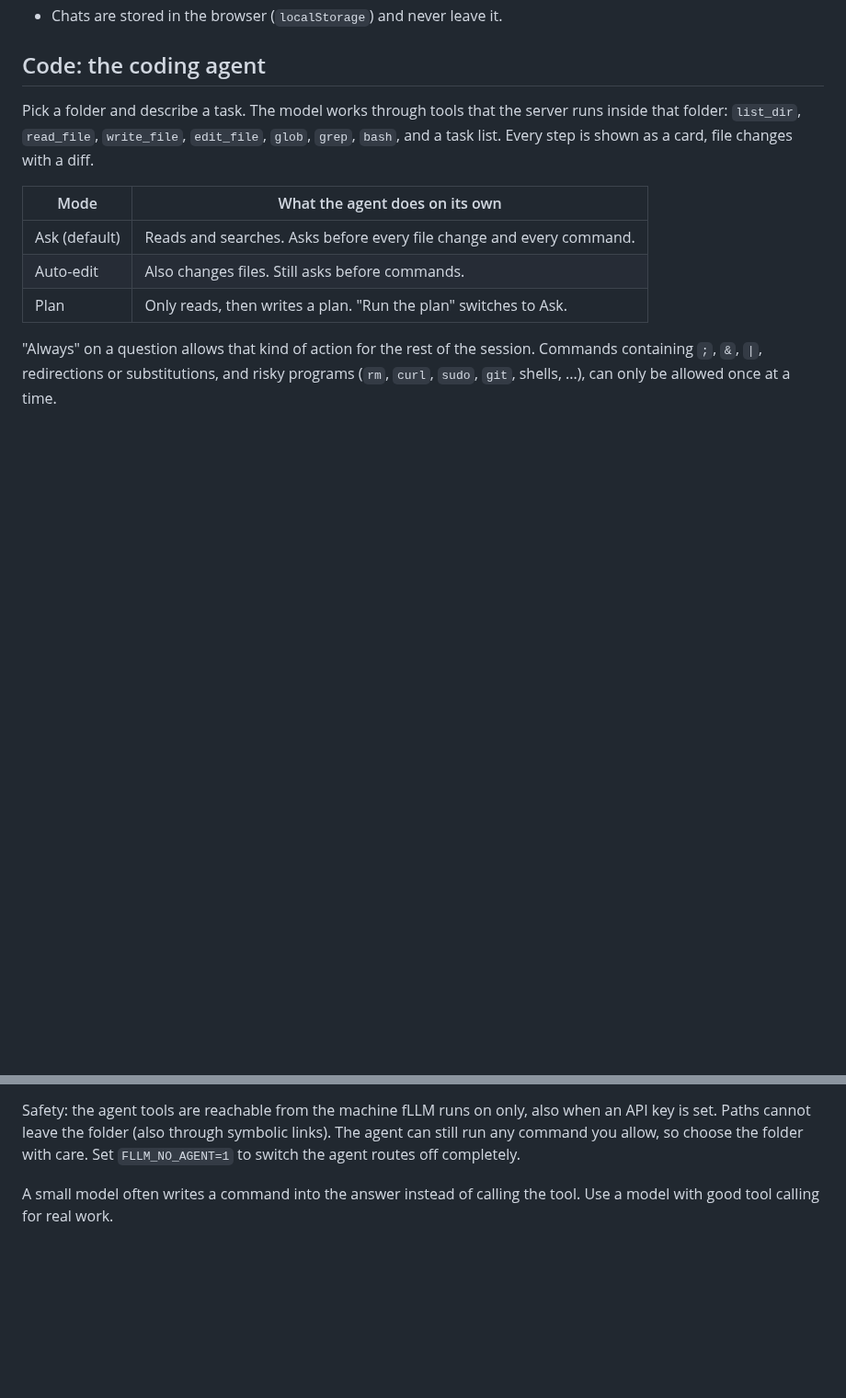
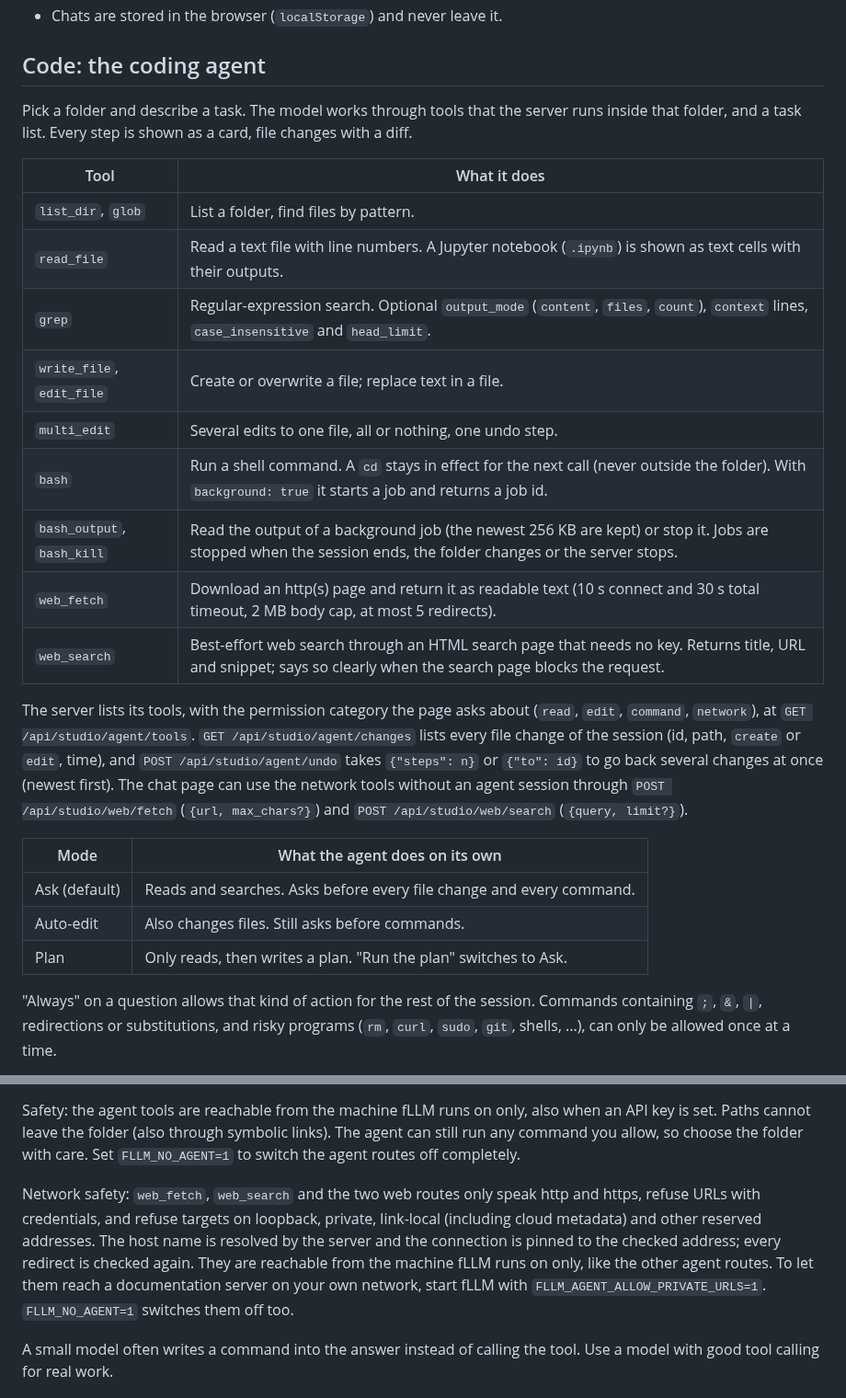
Before and after one commit to Marco-Lu2508/fLLM, a Markdown page: docs/user/studio.md, 2 parts joined by grey strips. Shown at 92% size. GitHub-like rendering; blank space fills up the shorter version.

Commit message:
Docs: agent tools, network safety and changelog

```diff
--- a/docs/user/studio.md
+++ b/docs/user/studio.md
@@ -27,8 +27,26 @@ page in your default browser (`--no-open` keeps it closed). All other `serve` op
 
 ## Code: the coding agent
 
-Pick a folder and describe a task. The model works through tools that the server runs inside that folder: `list_dir`, `read_file`,
-`write_file`, `edit_file`, `glob`, `grep`, `bash`, and a task list. Every step is shown as a card, file changes with a diff.
+Pick a folder and describe a task. The model works through tools that the server runs inside that folder, and a task list. Every step
+is shown as a card, file changes with a diff.
+
+| Tool | What it does |
+| --- | --- |
+| `list_dir`, `glob` | List a folder, find files by pattern. |
+| `read_file` | Read a text file with line numbers. A Jupyter notebook (`.ipynb`) is shown as text cells with their outputs. |
+| `grep` | Regular-expression search. Optional `output_mode` (`content`, `files`, `count`), `context` lines, `case_insensitive` and `head_limit`. |
+| `write_file`, `edit_file` | Create or overwrite a file; replace text in a file. |
+| `multi_edit` | Several edits to one file, all or nothing, one undo step. |
+| `bash` | Run a shell command. A `cd` stays in effect for the next call (never outside the folder). With `background: true` it starts a job and returns a job id. |
+| `bash_output`, `bash_kill` | Read the output of a background job (the newest 256 KB are kept) or stop it. Jobs are stopped when the session ends, the folder changes or the server stops. |
+| `web_fetch` | Download an http(s) page and return it as readable text (10 s connect and 30 s total timeout, 2 MB body cap, at most 5 redirects). |
+| `web_search` | Best-effort web search through an HTML search page that needs no key. Returns title, URL and snippet; says so clearly when the search page blocks the request. |
+
+The server lists its tools, with the permission category the page asks about (`read`, `edit`, `command`, `network`), at
+`GET /api/studio/agent/tools`. `GET /api/studio/agent/changes` lists every file change of the session (id, path, `create` or `edit`,
+time), and `POST /api/studio/agent/undo` takes `{"steps": n}` or `{"to": id}` to go back several changes at once (newest first).
+The chat page can use the network tools without an agent session through `POST /api/studio/web/fetch` (`{url, max_chars?}`) and
+`POST /api/studio/web/search` (`{query, limit?}`).
 
 | Mode | What the agent does on its own |
 | --- | --- |
@@ -45,6 +63,12 @@ message. A `FLLM.md`, `AGENTS.md` or `CLAUDE.md` in the folder is read as projec
 Safety: the agent tools are reachable from the machine fLLM runs on only, also when an API key is set. Paths cannot leave the folder
 (also through symbolic links). The agent can still run any command you allow, so choose the folder with care. Set `FLLM_NO_AGENT=1` to
 switch the agent routes off completely.
+
+Network safety: `web_fetch`, `web_search` and the two web routes only speak http and https, refuse URLs with credentials, and refuse
+targets on loopback, private, link-local (including cloud metadata) and other reserved addresses. The host name is resolved by the
+server and the connection is pinned to the checked address; every redirect is checked again. They are reachable from the machine
+fLLM runs on only, like the other agent routes. To let them reach a documentation server on your own network, start fLLM with
+`FLLM_AGENT_ALLOW_PRIVATE_URLS=1`. `FLLM_NO_AGENT=1` switches them off too.
 
 A small model often writes a command into the answer instead of calling the tool. Use a model with good tool calling for real work.
 
```
Also changed, not shown: CHANGELOG.md (+1 -0 lines).
